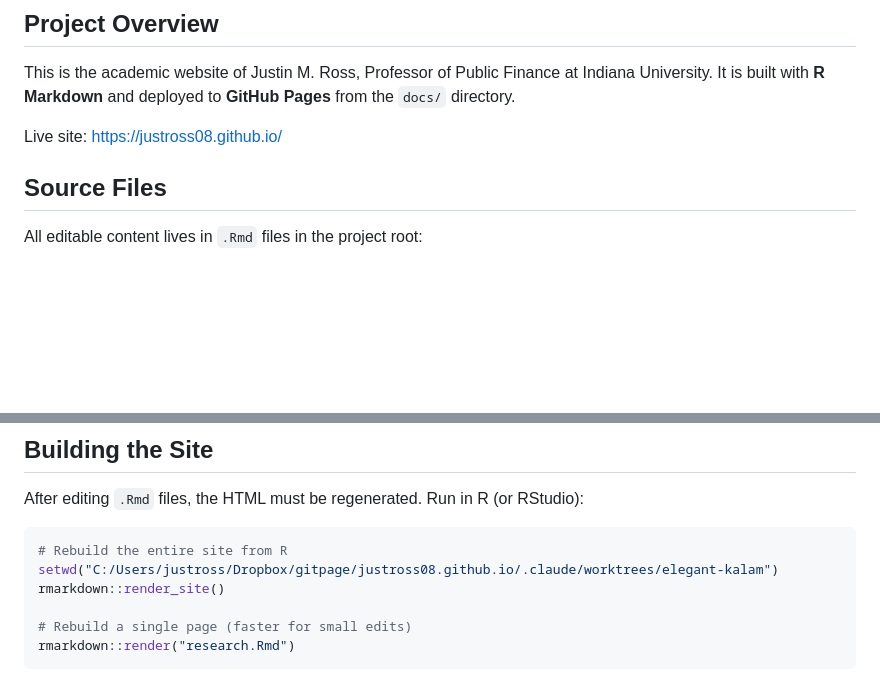
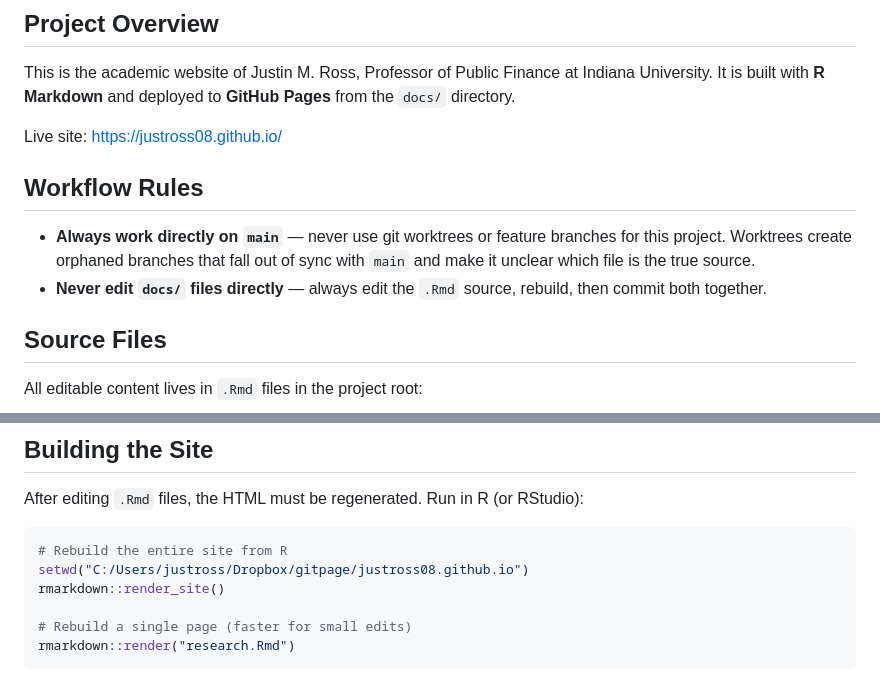
Before and after one commit to justross08/justross08.github.io, a Markdown page: CLAUDE.md, 2 parts joined by grey strips. Drawn GitHub-style; blank space fills up the shorter version.

Commit message:
Fix CLAUDE.md: no worktrees rule, correct setwd path
Always work on main directly to prevent orphaned branches and source
file drift. Fix stale worktree path in render_site() example.

Co-Authored-By: Claude Sonnet 4.6 <noreply@anthropic.com>

````diff
--- a/CLAUDE.md
+++ b/CLAUDE.md
@@ -5,6 +5,11 @@
 This is the academic website of Justin M. Ross, Professor of Public Finance at Indiana University. It is built with **R Markdown** and deployed to **GitHub Pages** from the `docs/` directory.
 
 Live site: https://justross08.github.io/
+
+## Workflow Rules
+
+- **Always work directly on `main`** — never use git worktrees or feature branches for this project. Worktrees create orphaned branches that fall out of sync with `main` and make it unclear which file is the true source.
+- **Never edit `docs/` files directly** — always edit the `.Rmd` source, rebuild, then commit both together.
 
 ## Source Files
 
@@ -28,7 +33,7 @@ After editing `.Rmd` files, the HTML must be regenerated. Run in R (or RStudio):
 
 ```r
 # Rebuild the entire site from R
-setwd("C:/Users/justross/Dropbox/gitpage/justross08.github.io/.claude/worktrees/elegant-kalam")
+setwd("C:/Users/justross/Dropbox/gitpage/justross08.github.io")
 rmarkdown::render_site()
 
 # Rebuild a single page (faster for small edits)
````
